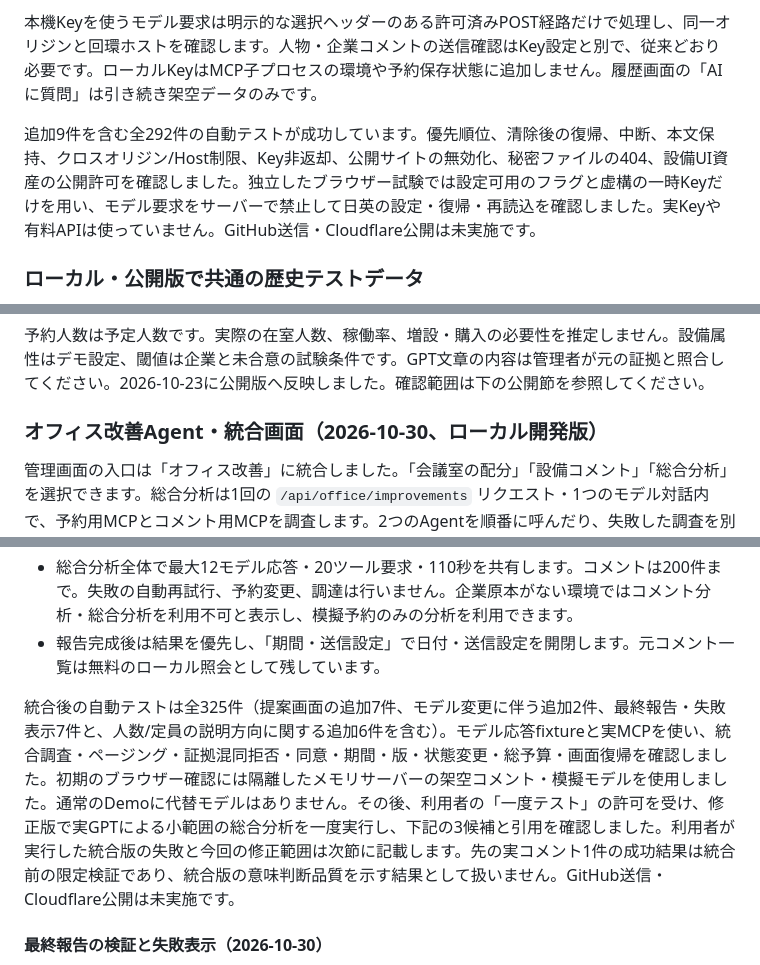
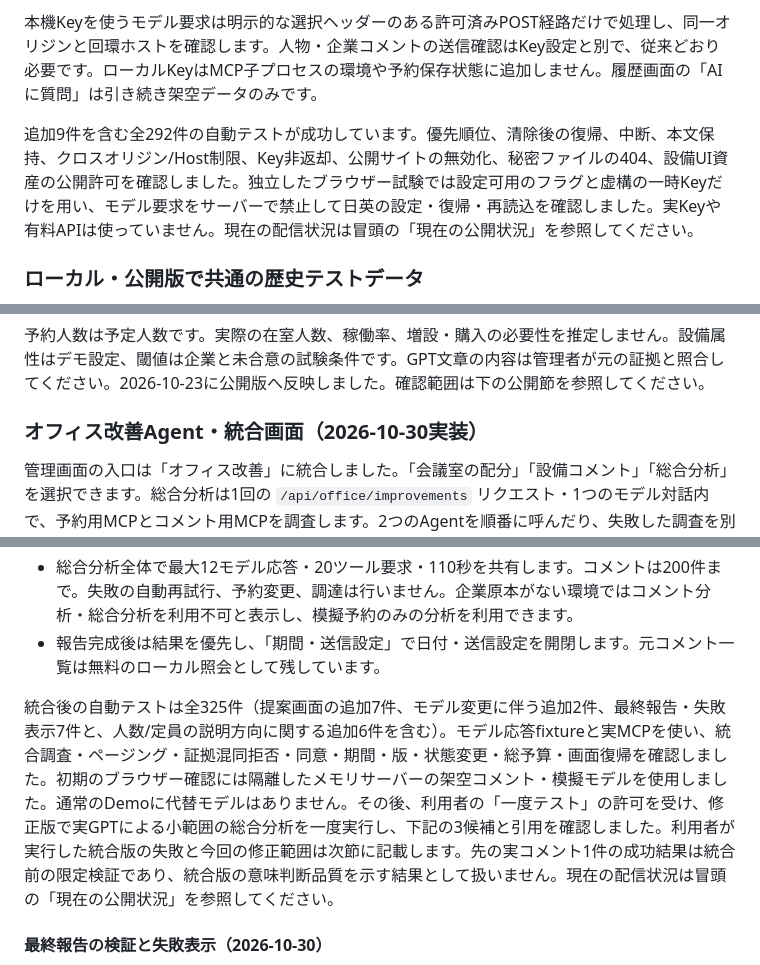
Before and after one commit to linqichenggg/intentspace-office-mcp-demo, a Markdown page: README.md, 3 parts joined by grey strips. Drawn GitHub-style.

```diff
--- a/README.md
+++ b/README.md
@@ -17,7 +27,7 @@
 
 本機Keyを使うモデル要求は明示的な選択ヘッダーのある許可済みPOST経路だけで処理し、同一オリジンと回環ホストを確認します。人物・企業コメントの送信確認はKey設定と別で、従来どおり必要です。ローカルKeyはMCP子プロセスの環境や予約保存状態に追加しません。履歴画面の「AIに質問」は引き続き架空データのみです。
 
-追加9件を含む全292件の自動テストが成功しています。優先順位、清除後の復帰、中断、本文保持、クロスオリジン/Host制限、Key非返却、公開サイトの無効化、秘密ファイルの404、設備UI資産の公開許可を確認しました。独立したブラウザー試験では設定可用のフラグと虚構の一時Keyだけを用い、モデル要求をサーバーで禁止して日英の設定・復帰・再読込を確認しました。実Keyや有料APIは使っていません。GitHub送信・Cloudflare公開は未実施です。
+追加9件を含む全292件の自動テストが成功しています。優先順位、清除後の復帰、中断、本文保持、クロスオリジン/Host制限、Key非返却、公開サイトの無効化、秘密ファイルの404、設備UI資産の公開許可を確認しました。独立したブラウザー試験では設定可用のフラグと虚構の一時Keyだけを用い、モデル要求をサーバーで禁止して日英の設定・復帰・再読込を確認しました。実Keyや有料APIは使っていません。現在の配信状況は冒頭の「現在の公開状況」を参照してください。
 
 ### ローカル・公開版で共通の歴史テストデータ
 
@@ -123,7 +133,7 @@ GPTへの送信対象は、入力計画・基準日・この架空ワークス
 
 予約人数は予定人数です。実際の在室人数、稼働率、増設・購入の必要性を推定しません。設備属性はデモ設定、閾値は企業と未合意の試験条件です。GPT文章の内容は管理者が元の証拠と照合してください。2026-10-23に公開版へ反映しました。確認範囲は下の公開節を参照してください。
 
-### オフィス改善Agent・統合画面（2026-10-30、ローカル開発版）
+### オフィス改善Agent・統合画面（2026-10-30実装）
 
 管理画面の入口は「オフィス改善」に統合しました。「会議室の配分」「設備コメント」「総合分析」を選択できます。総合分析は1回の `/api/office/improvements` リクエスト・1つのモデル対話内で、予約用MCPとコメント用MCPを調査します。2つのAgentを順番に呼んだり、失敗した調査を別Agentで補完したりしません。配分のみ・コメントのみの分析も維持しています。
 
@@ -134,7 +144,7 @@ GPTへの送信対象は、入力計画・基準日・この架空ワークス
 - 総合分析全体で最大12モデル応答・20ツール要求・110秒を共有します。コメントは200件まで。失敗の自動再試行、予約変更、調達は行いません。企業原本がない環境ではコメント分析・総合分析を利用不可と表示し、模擬予約のみの分析を利用できます。
 - 報告完成後は結果を優先し、「期間・送信設定」で日付・送信設定を開閉します。元コメント一覧は無料のローカル照会として残しています。
 
-統合後の自動テストは全325件（提案画面の追加7件、モデル変更に伴う追加2件、最終報告・失敗表示7件と、人数/定員の説明方向に関する追加6件を含む）。モデル応答fixtureと実MCPを使い、統合調査・ページング・証拠混同拒否・同意・期間・版・状態変更・総予算・画面復帰を確認しました。初期のブラウザー確認には隔離したメモリサーバーの架空コメント・模擬モデルを使用しました。通常のDemoに代替モデルはありません。その後、利用者の「一度テスト」の許可を受け、修正版で実GPTによる小範囲の総合分析を一度実行し、下記の3候補と引用を確認しました。利用者が実行した統合版の失敗と今回の修正範囲は次節に記載します。先の実コメント1件の成功結果は統合前の限定検証であり、統合版の意味判断品質を示す結果として扱いません。GitHub送信・Cloudflare公開は未実施です。
+統合後の自動テストは全325件（提案画面の追加7件、モデル変更に伴う追加2件、最終報告・失敗表示7件と、人数/定員の説明方向に関する追加6件を含む）。モデル応答fixtureと実MCPを使い、統合調査・ページング・証拠混同拒否・同意・期間・版・状態変更・総予算・画面復帰を確認しました。初期のブラウザー確認には隔離したメモリサーバーの架空コメント・模擬モデルを使用しました。通常のDemoに代替モデルはありません。その後、利用者の「一度テスト」の許可を受け、修正版で実GPTによる小範囲の総合分析を一度実行し、下記の3候補と引用を確認しました。利用者が実行した統合版の失敗と今回の修正範囲は次節に記載します。先の実コメント1件の成功結果は統合前の限定検証であり、統合版の意味判断品質を示す結果として扱いません。現在の配信状況は冒頭の「現在の公開状況」を参照してください。
 
 #### 最終報告の検証と失敗表示（2026-10-30）
 
```
Also changed, not shown: other parts of README.md (+23 -11 lines).
